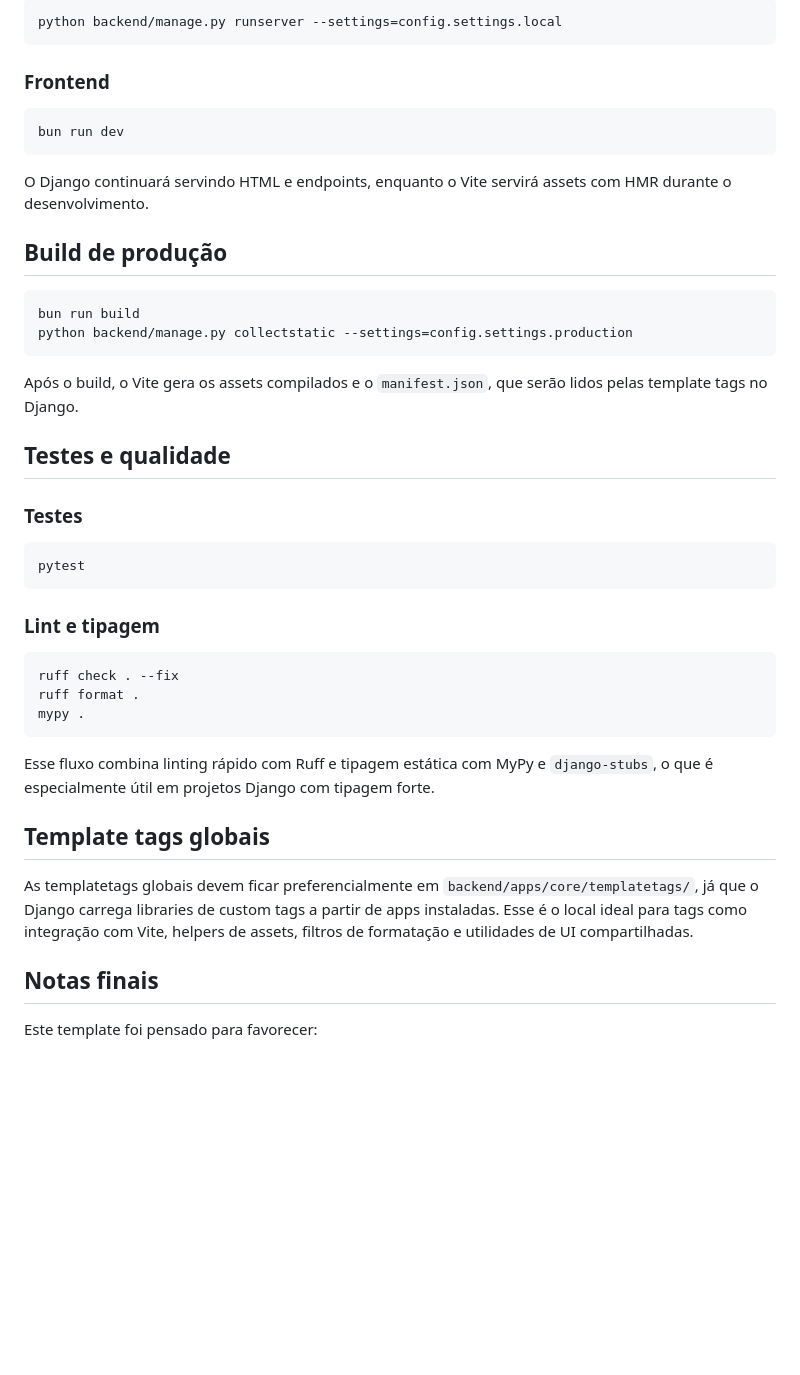
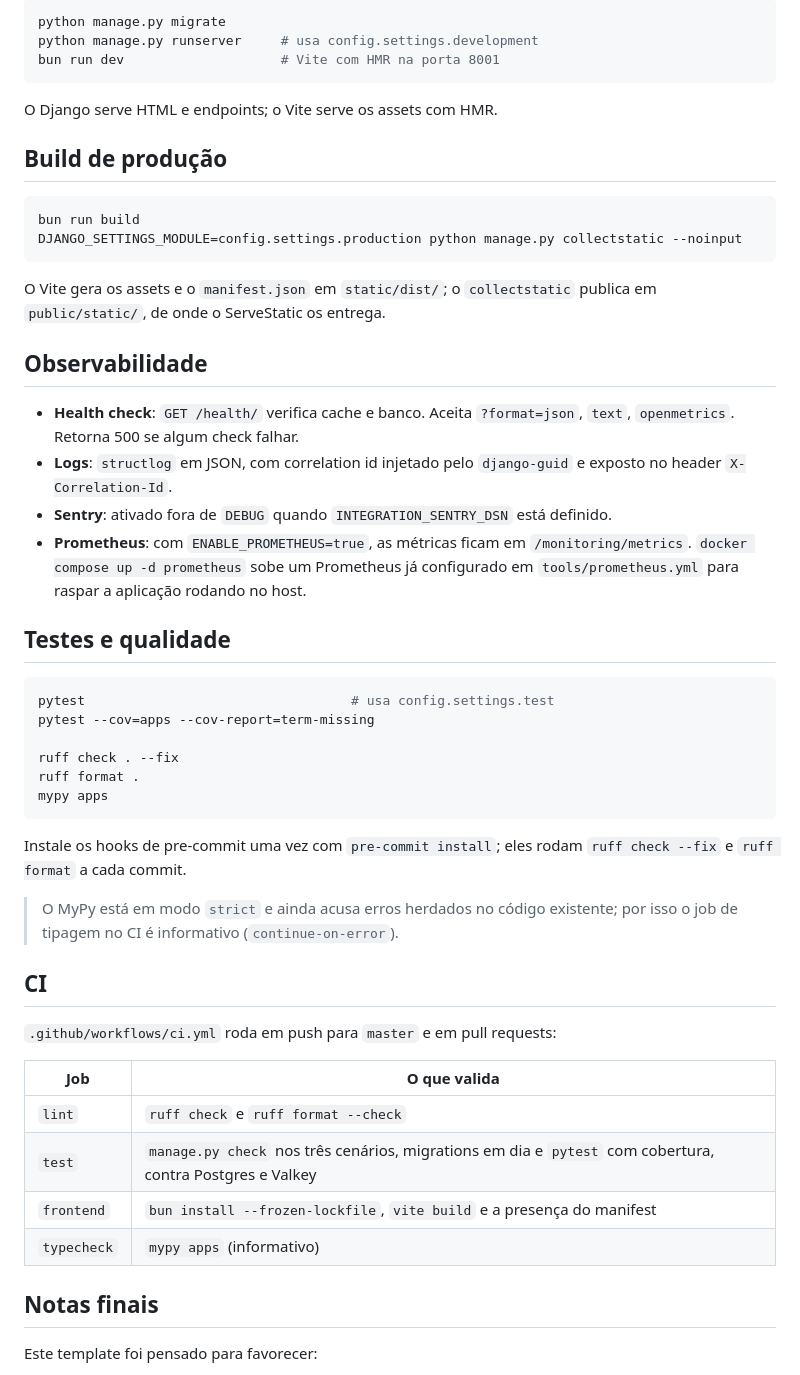
Before and after one commit to ramon/django-template, a Markdown page: README.md, the part around one of its changes. Drawn GitHub-style; blank space fills up the shorter version.

````diff
--- a/README.md
+++ b/README.md
@@ -169,51 +168,59 @@ DATABASE_URL=sqlite:///db.sqlite3
 ```bash
-python backend/manage.py runserver --settings=config.settings.local
+python manage.py migrate
+python manage.py runserver     # usa config.settings.development
+bun run dev                    # Vite com HMR na porta 8001
 ```
 
-### Frontend
-
-```bash
-bun run dev
-```
-
-O Django continuará servindo HTML e endpoints, enquanto o Vite servirá assets com HMR
-durante o desenvolvimento.
+O Django serve HTML e endpoints; o Vite serve os assets com HMR.
 
 ## Build de produção
 
 ```bash
 bun run build
-python backend/manage.py collectstatic --settings=config.settings.production
+DJANGO_SETTINGS_MODULE=config.settings.production python manage.py collectstatic --noinput
 ```
 
-Após o build, o Vite gera os assets compilados e o `manifest.json`, que serão lidos pelas
-template tags no Django.
+O Vite gera os assets e o `manifest.json` em `static/dist/`; o `collectstatic` publica em
+`public/static/`, de onde o ServeStatic os entrega.
+
+## Observabilidade
+
+- **Health check**: `GET /health/` verifica cache e banco. Aceita `?format=json`, `text`,
+  `openmetrics`. Retorna 500 se algum check falhar.
+- **Logs**: `structlog` em JSON, com correlation id injetado pelo `django-guid` e exposto no
+  header `X-Correlation-Id`.
+- **Sentry**: ativado fora de `DEBUG` quando `INTEGRATION_SENTRY_DSN` está definido.
+- **Prometheus**: com `ENABLE_PROMETHEUS=true`, as métricas ficam em `/monitoring/metrics`.
+  `docker compose up -d prometheus` sobe um Prometheus já configurado em
+  `tools/prometheus.yml` para raspar a aplicação rodando no host.
 
 ## Testes e qualidade
 
-### Testes
+```bash
+pytest                                  # usa config.settings.test
+pytest --cov=apps --cov-report=term-missing
 
-```bash
-pytest
+ruff check . --fix
+ruff format .
+mypy apps
 ```
 
-### Lint e tipagem
+Instale os hooks de pre-commit uma vez com `pre-commit install`; eles rodam `ruff check --fix`
+e `ruff format` a cada commit.
 
-```bash
-ruff check . --fix
-ruff format .
-mypy .
-```
+> O MyPy está em modo `strict` e ainda acusa erros herdados no código existente; por isso o
+> job de tipagem no CI é informativo (`continue-on-error`).
 
-Esse fluxo combina linting rápido com Ruff e tipagem estática com MyPy e `django-stubs`,
-o que é especialmente útil em projetos Django com tipagem forte.
+## CI
 
-## Template tags globais
+`.github/workflows/ci.yml` roda em push para `master` e em pull requests:
 
-As templatetags globais devem ficar preferencialmente em `backend/apps/core/templatetags/`,
-já que o Django carrega libraries de custom tags a partir de apps instaladas.
-Esse é o local ideal para tags como integração com Vite, helpers de assets, filtros de
-formatação e utilidades de UI compartilhadas.
+| Job | O que valida |
+|-----|--------------|
+| `lint` | `ruff check` e `ruff format --check` |
+| `test` | `manage.py check` nos três cenários, migrations em dia e `pytest` com cobertura, contra Postgres e Valkey |
+| `frontend` | `bun install --frozen-lockfile`, `vite build` e a presença do manifest |
+| `typecheck` | `mypy apps` (informativo) |
 
 ## Notas finais
 
````
Also changed, not shown: other parts of README.md (+100 -101 lines), CLAUDE.md (added, +7 -0 lines), AGENTS.md (added).
